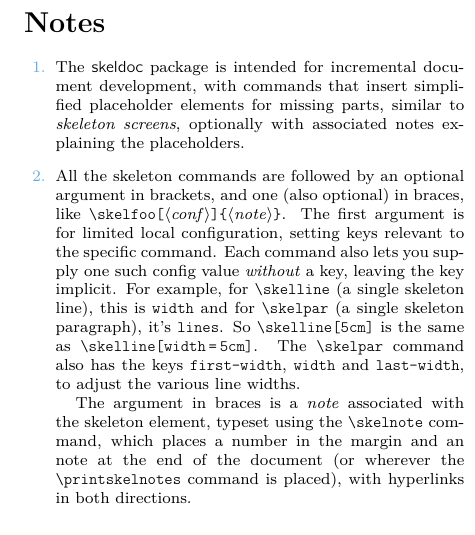
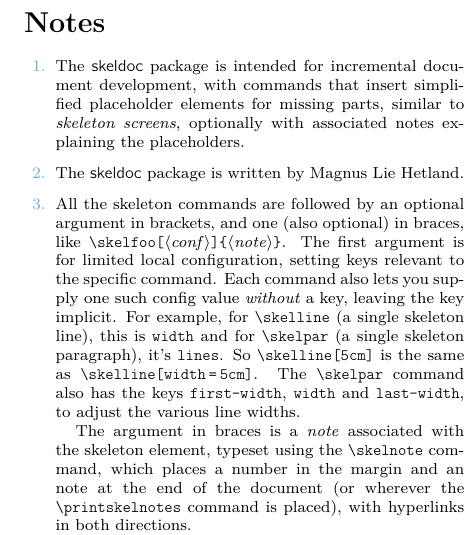
Before and after one commit to mlhetland/skeldoc.sty, a LaTeX paper (skeldoc.tex): part of one column of page 4 of 4, cut so that both start at the same text. Compiled offline with pdfLaTeX.

Commit message:
Add author to sample file

```diff
--- a/skeldoc.tex
+++ b/skeldoc.tex
@@ -72,7 +72,8 @@
 elements for missing parts, similar to \emph{skeleton screens}, optionally
 with associated notes explaining the placeholders.}}
 
-\author{\skelline[5cm]}
+\author{\skelline[5cm]{The \pkg{skeldoc} package is written by Magnus Lie
+Hetland.}}
 
 \begin{document}
 \maketitle
```
Also changed, not shown: skeldoc.pdf.
